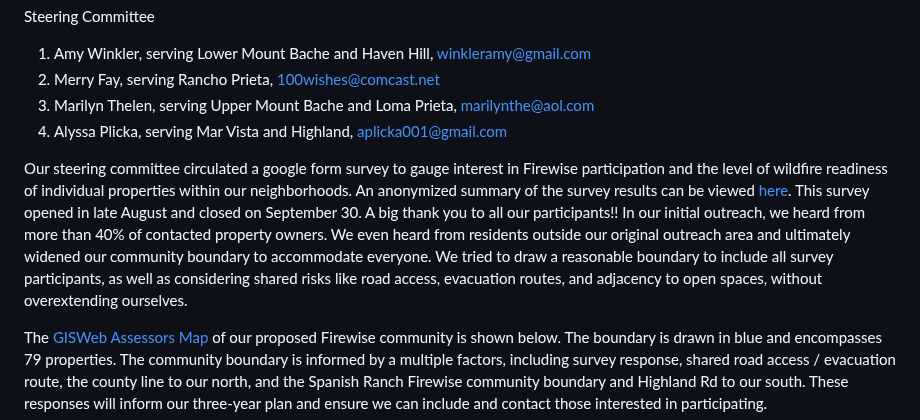
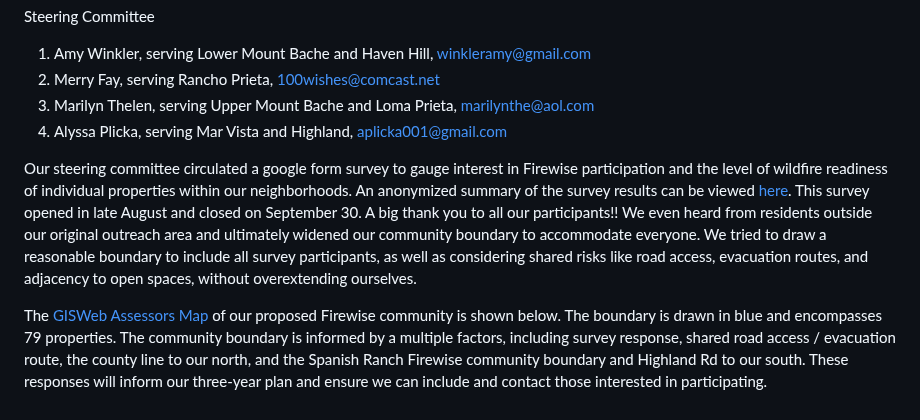
Before and after one commit to winkleramy/Firewise, a Markdown page: README.md, the part around the change. Rendered like a GitHub page.

```diff
--- a/README.md
+++ b/README.md
@@ -37,7 +37,7 @@ Steering Committee
 3. Marilyn Thelen, serving Upper Mount Bache and Loma Prieta, [marilynthe@aol.com](mailto:marilynthe@aol.com?subject=Mount%20Bache%20Firewise)
 4. Alyssa Plicka, serving Mar Vista and Highland, [aplicka001@gmail.com](mailto:aplicka001@gmail.com?subject=Mount%20Bache%20Firewise)
 
-Our steering committee circulated a google form survey to gauge interest in Firewise participation and the level of wildfire readiness of individual properties within our neighborhoods. An anonymized summary of the survey results can be viewed [here](Resources/Community%20Risk%20Assessment%20-%20Survey%20Results%20Summary.pdf). This survey opened in late August and closed on September 30. A big thank you to all our participants!! In our initial outreach, we heard from more than 40% of contacted property owners. We even heard from residents outside our original outreach area and ultimately widened our community boundary to accommodate everyone. We tried to draw a reasonable boundary to include all survey participants, as well as considering shared risks like road access, evacuation routes, and adjacency to open spaces, without overextending ourselves.
+Our steering committee circulated a google form survey to gauge interest in Firewise participation and the level of wildfire readiness of individual properties within our neighborhoods. An anonymized summary of the survey results can be viewed [here](Resources/Community%20Risk%20Assessment%20-%20Survey%20Results%20Summary.pdf). This survey opened in late August and closed on September 30. A big thank you to all our participants!! We even heard from residents outside our original outreach area and ultimately widened our community boundary to accommodate everyone. We tried to draw a reasonable boundary to include all survey participants, as well as considering shared risks like road access, evacuation routes, and adjacency to open spaces, without overextending ourselves.
 
 The [GISWeb Assessors Map](https://gis.santacruzcountyca.gov/gisweb/) of our proposed Firewise community is shown below. The boundary is drawn in blue and encompasses 79 properties. The community boundary is informed by a multiple factors, including survey response, shared road access / evacuation route, the county line to our north, and the Spanish Ranch Firewise community boundary and Highland Rd to our south. These responses will inform our three-year plan and ensure we can include and contact those interested in participating.
 <!-- <img src="Resources/Mount Bache Neighborhood Subgroups.png" alt="Mount Bache Neighborhood Subgroups" width="800"> -->
```
